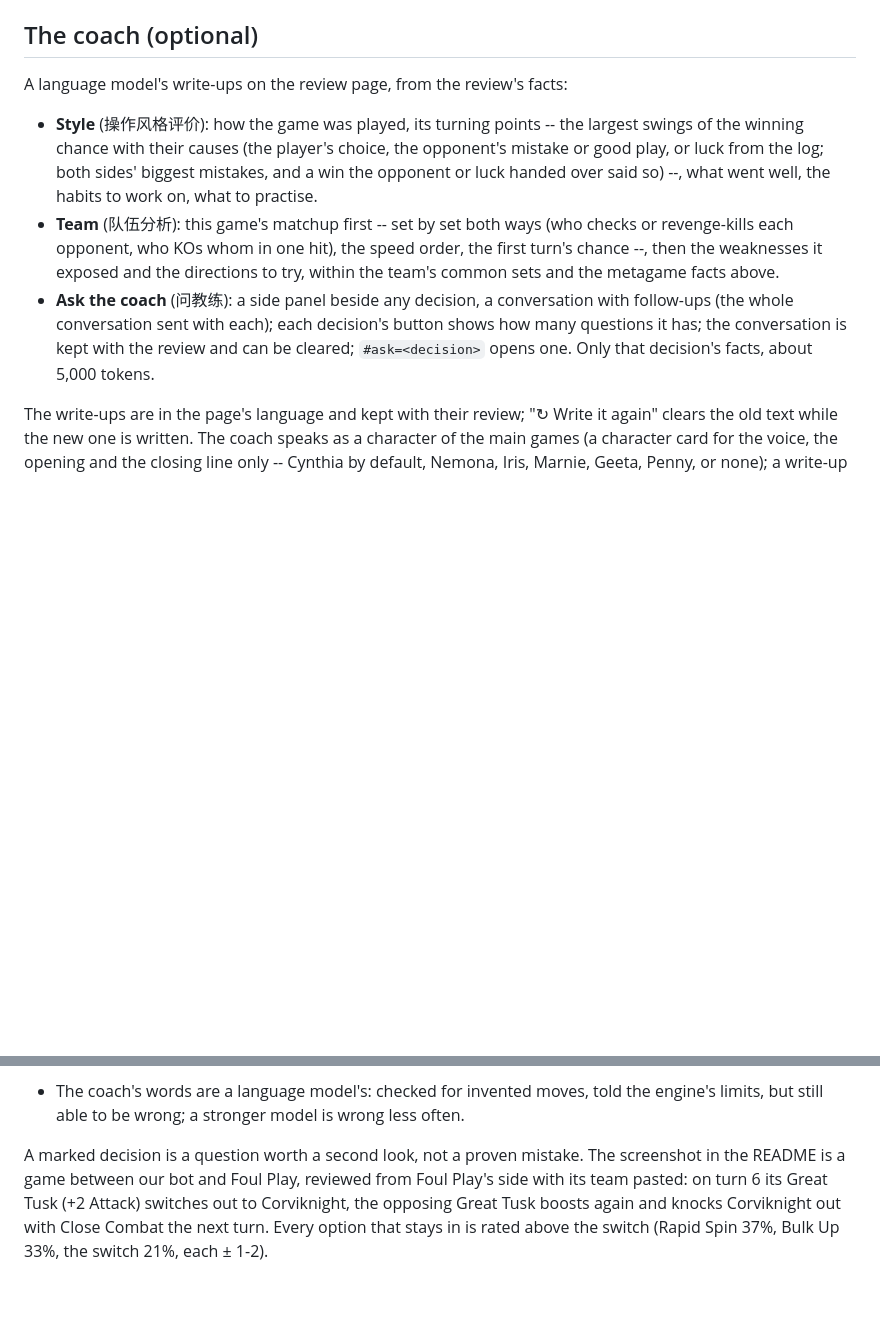
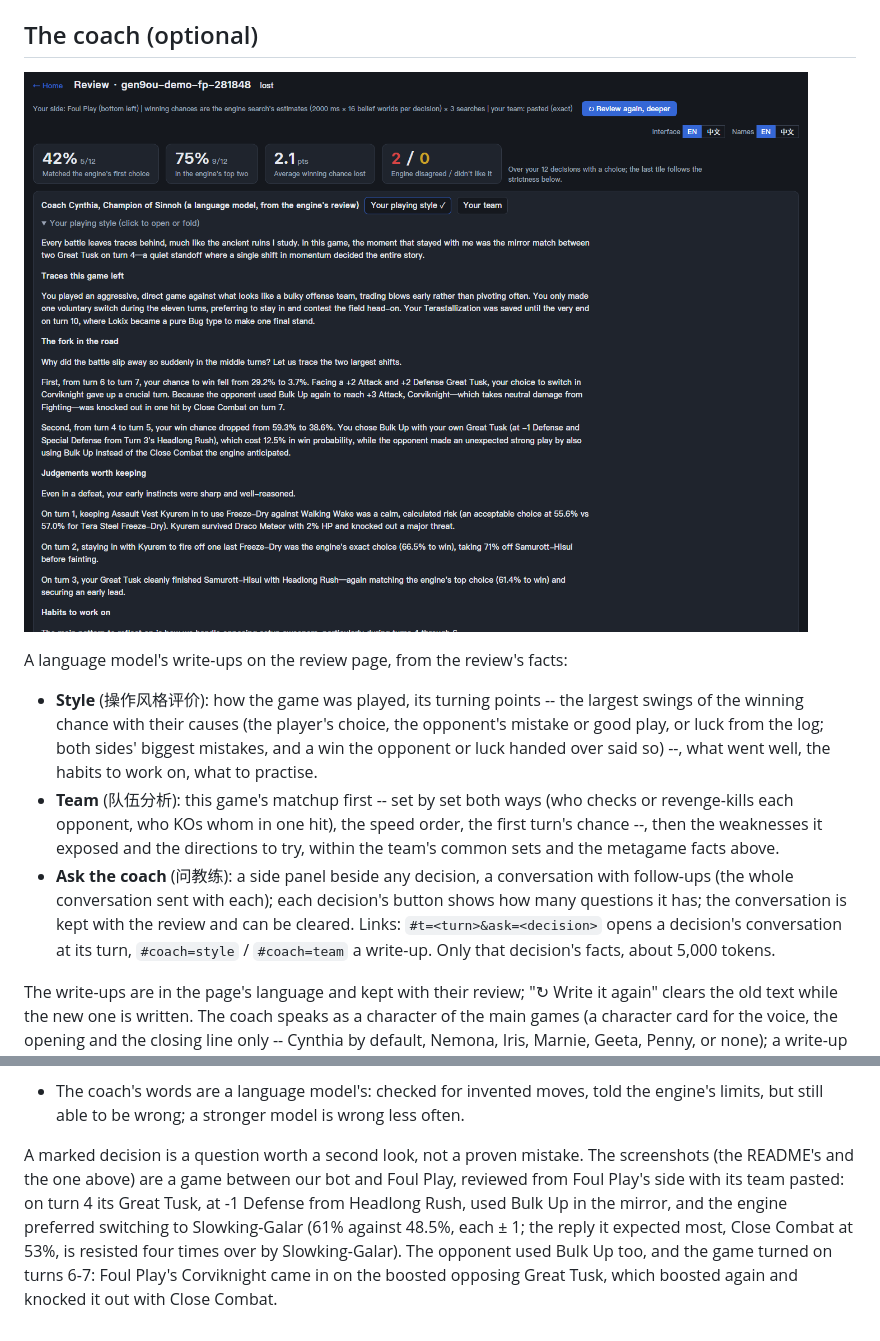
Before and after one commit to freiz/alpha-poke, a Markdown page: doc/reviews.md, 2 parts joined by grey strips. Rendered like a GitHub page; pictures changed too: doc/images/review-coach.png (added); blank space fills up the shorter version.

```diff
--- a/doc/reviews.md
+++ b/doc/reviews.md
@@ -95,6 +95,8 @@ Windows / macOS builds of the app (no Python or Rust needed): `.github/workflows
 
 ## The coach (optional)
 
+![The coach's write-up on a player's style: the opening, the turning points with their chances and causes, what went well](images/review-coach.png)
+
 A language model's write-ups on the review page, from the review's facts:
 
 - **Style** (操作风格评价): how the game was played, its turning points -- the largest swings of the
@@ -107,8 +109,9 @@ A language model's write-ups on the review page, from the review's facts:
   sets and the metagame facts above.
 - **Ask the coach** (问教练): a side panel beside any decision, a conversation with follow-ups
   (the whole conversation sent with each); each decision's button shows how many questions it
-  has; the conversation is kept with the review and can be cleared; `#ask=<decision>` opens one.
-  Only that decision's facts, about 5,000 tokens.
+  has; the conversation is kept with the review and can be cleared. Links: `#t=<turn>&ask=<decision>`
+  opens a decision's conversation at its turn, `#coach=style` / `#coach=team` a write-up. Only
+  that decision's facts, about 5,000 tokens.
 
 The write-ups are in the page's language and kept with their review; "↻ Write it again" clears
 the old text while the new one is written. The coach speaks as a character of the main games
@@ -159,8 +162,10 @@ signature, answers in a conversation do not. The rules and the data come first:
 - The coach's words are a language model's: checked for invented moves, told the engine's limits,
   but still able to be wrong; a stronger model is wrong less often.
 
-A marked decision is a question worth a second look, not a proven mistake. The screenshot in the
-README is a game between our bot and Foul Play, reviewed from Foul Play's side with its team
-pasted: on turn 6 its Great Tusk (+2 Attack) switches out to Corviknight, the opposing Great Tusk
-boosts again and knocks Corviknight out with Close Combat the next turn. Every option that stays
-in is rated above the switch (Rapid Spin 37%, Bulk Up 33%, the switch 21%, each ± 1-2).
+A marked decision is a question worth a second look, not a proven mistake. The screenshots
+(the README's and the one above) are a game between our bot and Foul Play, reviewed from Foul
+Play's side with its team pasted: on turn 4 its Great Tusk, at -1 Defense from Headlong Rush,
+used Bulk Up in the mirror, and the engine preferred switching to Slowking-Galar (61% against
+48.5%, each ± 1; the reply it expected most, Close Combat at 53%, is resisted four times over by
+Slowking-Galar). The opponent used Bulk Up too, and the game turned on turns 6-7: Foul Play's
+Corviknight came in on the boosted opposing Great Tusk, which boosted again and knocked it out with Close Combat.
```
Also changed, not shown: README.md (+5 -4 lines), doc/images/review.png, 1 other file.
